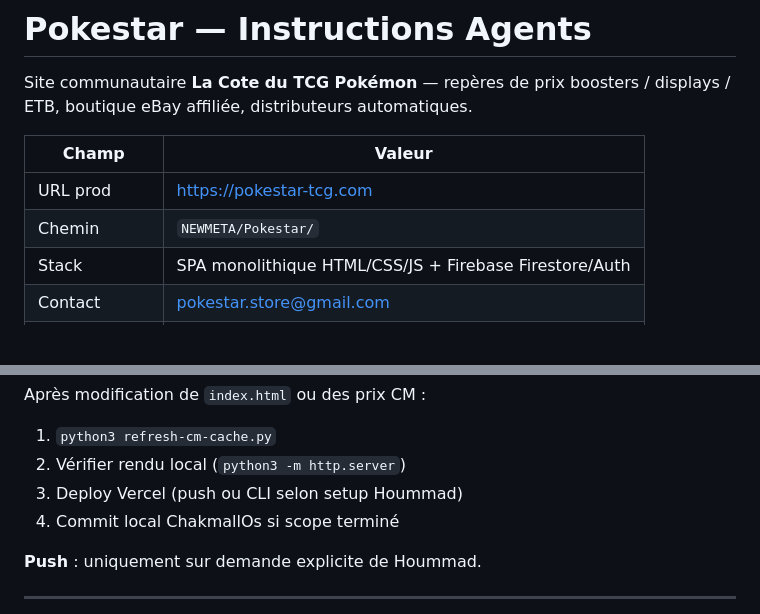
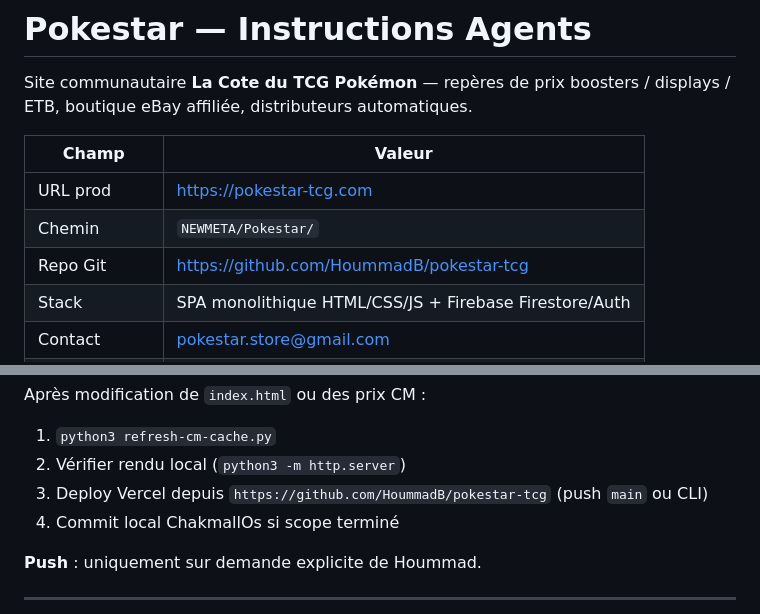
Before and after one commit to HoummadB/pokestar-tcg, a Markdown page: AGENTS.md, 2 parts joined by grey strips. Drawn GitHub-style; blank space fills up the shorter version.

Commit message:
docs: ajoute URL repo GitHub canon pour deploy Vercel.

```diff
--- a/AGENTS.md
+++ b/AGENTS.md
@@ -7,6 +7,7 @@ boutique eBay affiliée, distributeurs automatiques.
 |-------|--------|
 | URL prod | https://pokestar-tcg.com |
 | Chemin | `NEWMETA/Pokestar/` |
+| Repo Git | https://github.com/HoummadB/pokestar-tcg |
 | Stack | SPA monolithique HTML/CSS/JS + Firebase Firestore/Auth |
 | Contact | pokestar.store@gmail.com |
 | Vendeur eBay | pokestartcg |
@@ -90,7 +91,7 @@ Après modification de `index.html` ou des prix CM :
 
 1. `python3 refresh-cm-cache.py`
 2. Vérifier rendu local (`python3 -m http.server`)
-3. Deploy Vercel (push ou CLI selon setup Hoummad)
+3. Deploy Vercel depuis `https://github.com/HoummadB/pokestar-tcg` (push `main` ou CLI)
 4. Commit local ChakmallOs si scope terminé
 
 **Push** : uniquement sur demande explicite de Hoummad.
```
